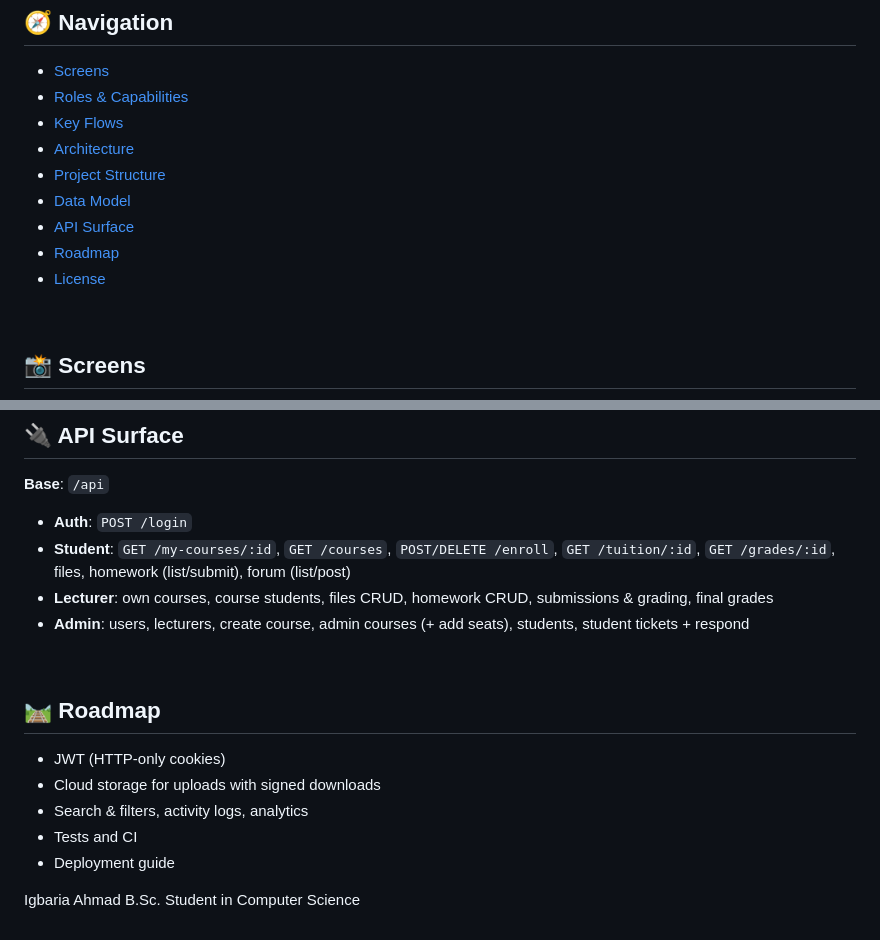
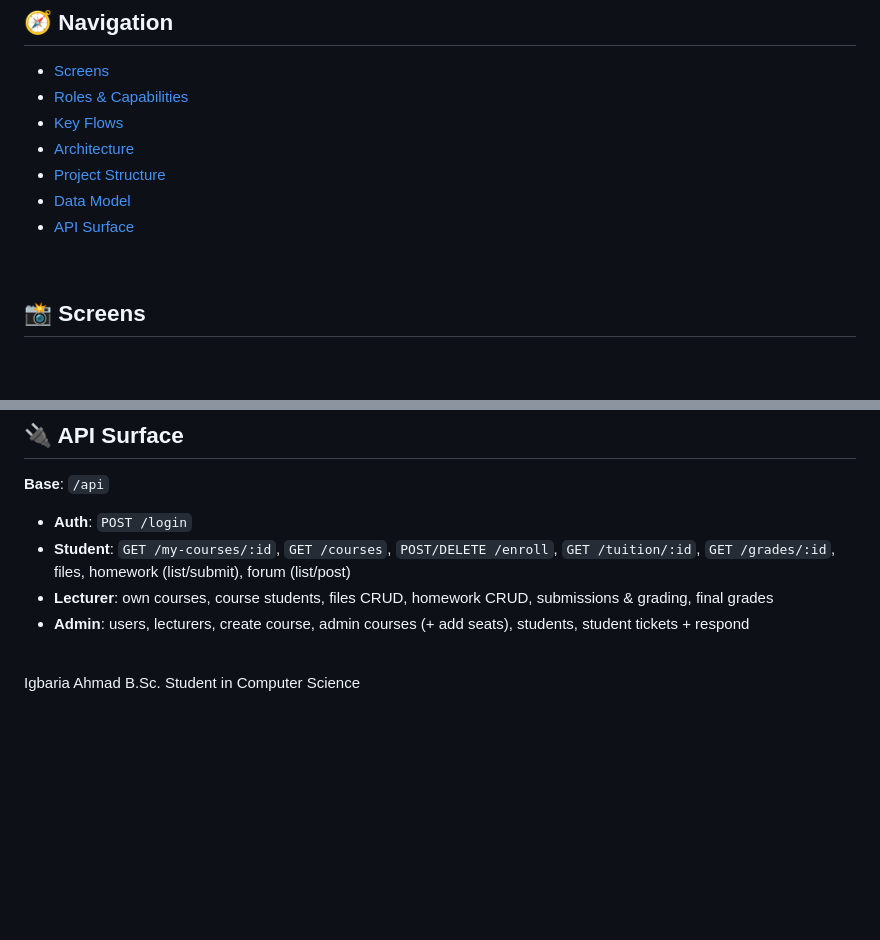
Before and after one commit to AhmadIgbaria19/UniversityPortalProject, a Markdown page: README.md, 2 parts joined by grey strips. Rendered like a GitHub page; blank space fills up the shorter version.

```diff
--- a/README.md
+++ b/README.md
@@ -26,8 +26,6 @@
 - [Project Structure](#-project-structure)
 - [Data Model](#-data-model)
 - [API Surface](#-api-surface)
-- [Roadmap](#-roadmap)
-- [License](#-license)
 
 <br/>
 
@@ -149,13 +147,5 @@
 
 <br/>
 
-## 🛤️ Roadmap
-
-- JWT (HTTP-only cookies)
-- Cloud storage for uploads with signed downloads
-- Search & filters, activity logs, analytics
-- Tests and CI
-- Deployment guide
-
 Igbaria Ahmad
 B.Sc. Student in Computer Science
```
